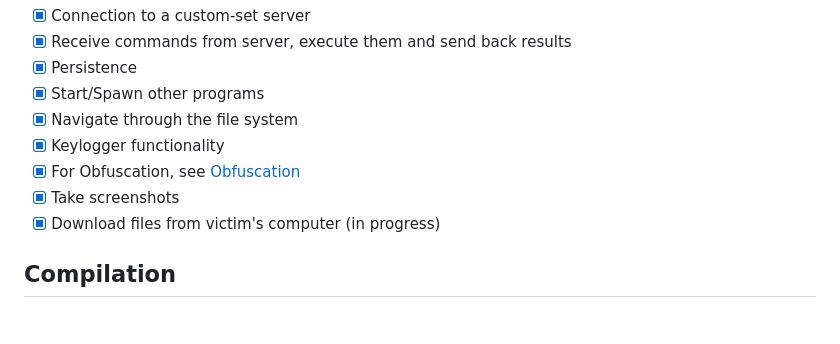
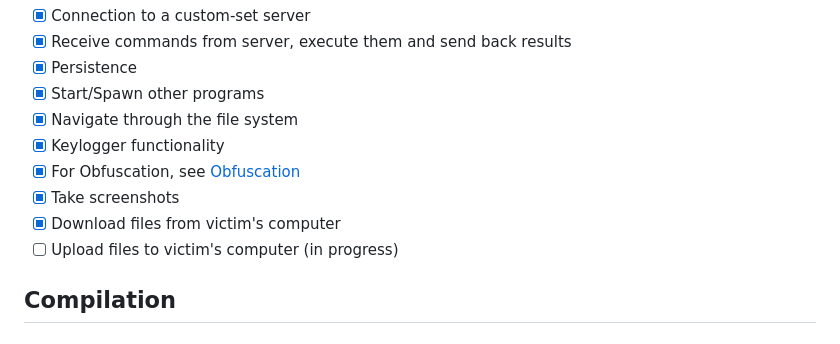
Before and after one commit to FujiwaraChoki/BlxdMoon, a Markdown page: README.md, the part around the change. Drawn GitHub-style.

Commit message:
Add new feature, for uploading files from host to victim pc

```diff
--- a/README.md
+++ b/README.md
@@ -19,7 +19,8 @@
 - [x] Keylogger functionality
 - [x] For Obfuscation, see [Obfuscation](Obfuscation.md)
 - [x] Take screenshots
-- [x] Download files from victim's computer (in progress)
+- [x] Download files from victim's computer
+- [ ] Upload files to victim's computer (in progress)
 
 ## Compilation
 
```
